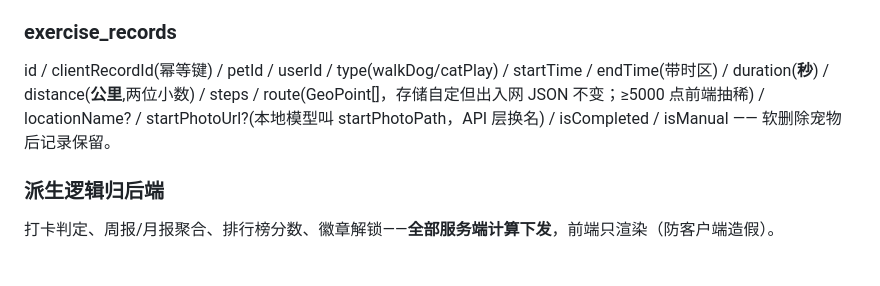
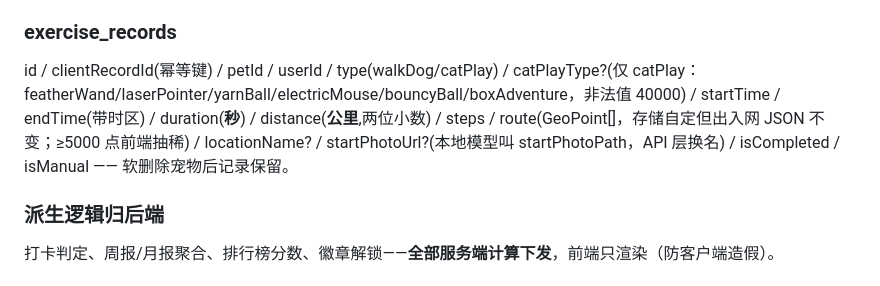
Before and after one commit to zhuzhuxia-gaoshou/chongdong_keep, a Markdown page: docs/SPEC.md, the part around the change. Drawn GitHub-style.

```diff
--- a/docs/SPEC.md
+++ b/docs/SPEC.md
@@ -158,7 +158,7 @@ test/                      # 80 用例（网络/Mock/DTO/恢复/退避/坐标）
 id / userId(隶属) / name / species(dog/cat) / breed / gender(male/female) / ageYears / birthDate(为准) / weight(kg) / avatarUrl? / allergies[] / chronicConditions[] / isNeutered / isVaccinated / emergencyContact? —— 单用户上限 20 只（超限 40003）。
 
 ### exercise_records
-id / clientRecordId(幂等键) / petId / userId / type(walkDog/catPlay) / startTime / endTime(带时区) / duration(**秒**) / distance(**公里**,两位小数) / steps / route(GeoPoint[]，存储自定但出入网 JSON 不变；≥5000 点前端抽稀) / locationName? / startPhotoUrl?(本地模型叫 startPhotoPath，API 层换名) / isCompleted / isManual —— 软删除宠物后记录保留。
+id / clientRecordId(幂等键) / petId / userId / type(walkDog/catPlay) / catPlayType?(仅 catPlay：featherWand/laserPointer/yarnBall/electricMouse/bouncyBall/boxAdventure，非法值 40000) / startTime / endTime(带时区) / duration(**秒**) / distance(**公里**,两位小数) / steps / route(GeoPoint[]，存储自定但出入网 JSON 不变；≥5000 点前端抽稀) / locationName? / startPhotoUrl?(本地模型叫 startPhotoPath，API 层换名) / isCompleted / isManual —— 软删除宠物后记录保留。
 
 ### 派生逻辑归后端
 打卡判定、周报/月报聚合、排行榜分数、徽章解锁——**全部服务端计算下发**，前端只渲染（防客户端造假）。
```
Also changed, not shown: docs/PROGRESS.md (+7 -7 lines).
